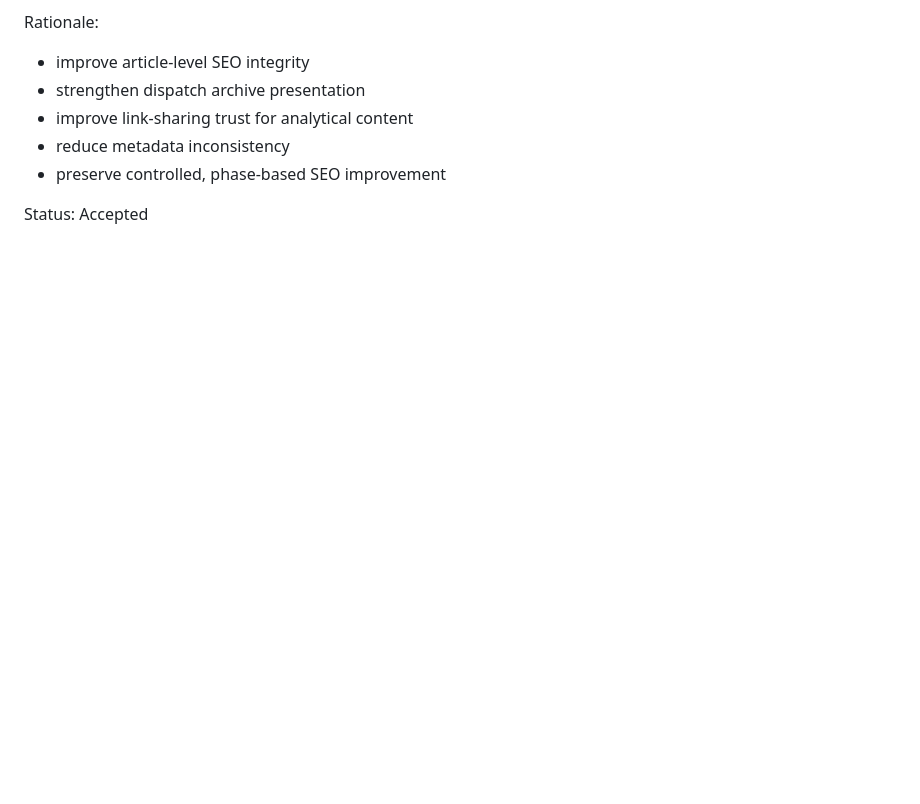
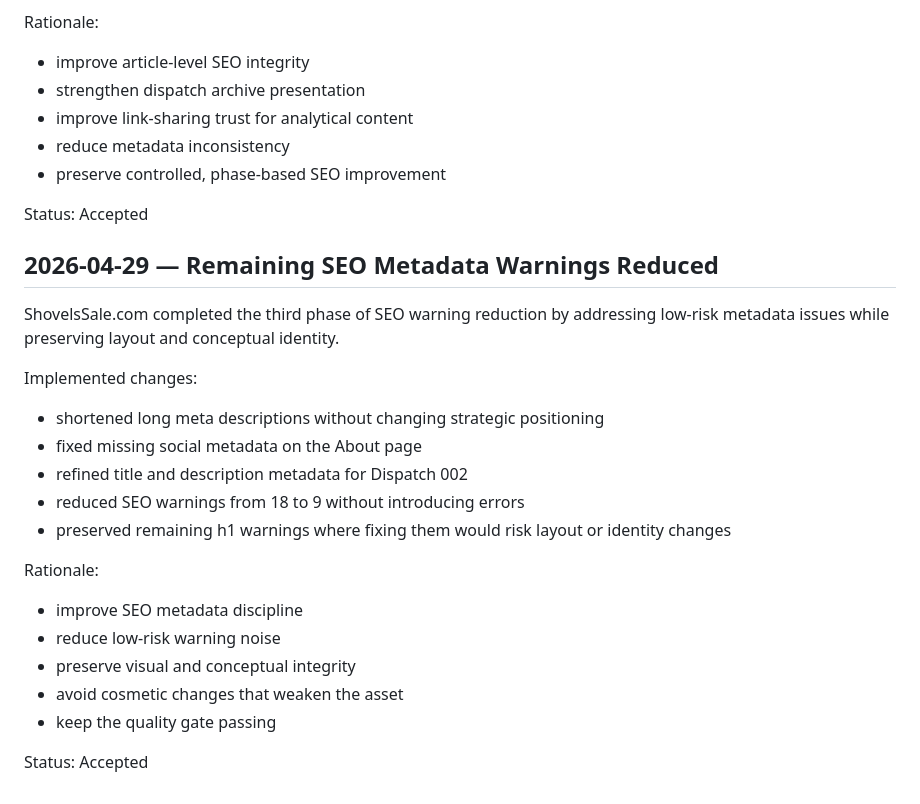
Before and after one commit to Sohadot/ShovelsSale, a Markdown page: DECISION_LOG.md, the part around the change. GitHub-like rendering; blank space fills up the shorter version.

Commit message:
Document remaining SEO metadata warning reduction
Records Phase 3 SEO warning reduction and documents the decision to preserve remaining h1 warnings rather than risk layout or identity changes.

Made-with: Cursor

```diff
--- a/DECISION_LOG.md
+++ b/DECISION_LOG.md
@@ -100,3 +100,23 @@ Rationale:
 - preserve controlled, phase-based SEO improvement
 
 Status: Accepted
+
+## 2026-04-29 — Remaining SEO Metadata Warnings Reduced
+
+ShovelsSale.com completed the third phase of SEO warning reduction by addressing low-risk metadata issues while preserving layout and conceptual identity.
+
+Implemented changes:
+- shortened long meta descriptions without changing strategic positioning
+- fixed missing social metadata on the About page
+- refined title and description metadata for Dispatch 002
+- reduced SEO warnings from 18 to 9 without introducing errors
+- preserved remaining h1 warnings where fixing them would risk layout or identity changes
+
+Rationale:
+- improve SEO metadata discipline
+- reduce low-risk warning noise
+- preserve visual and conceptual integrity
+- avoid cosmetic changes that weaken the asset
+- keep the quality gate passing
+
+Status: Accepted
```
